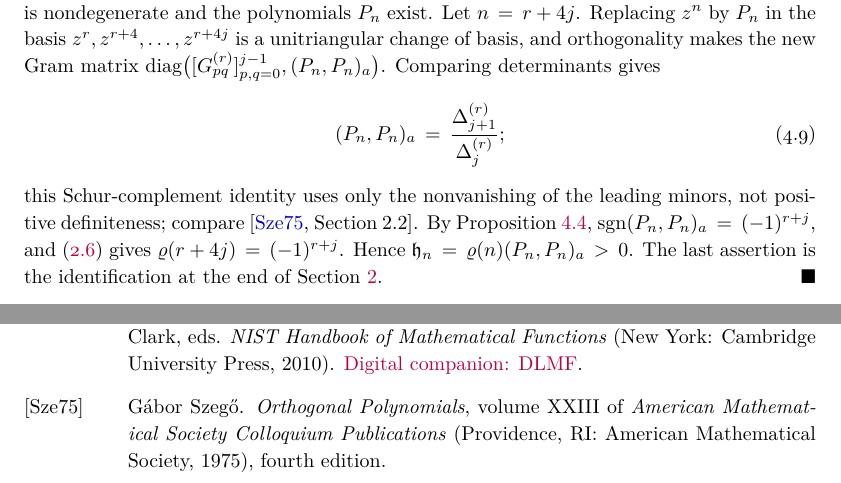
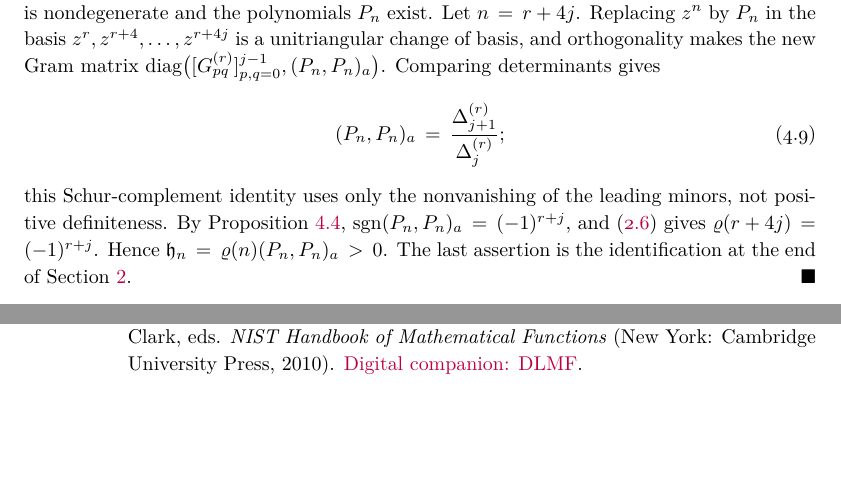
Before and after one commit to skypher/painleve, a LaTeX paper (paper.tex, which reads references.bib): two parts of pages 9 and 12 of 12, joined at a grey line, cut so that both start at the same text, the shorter picture padded with empty space. Compiled offline with pdfLaTeX.

Commit message:
Drop the Szego citation
It was a comparison pointer only (the minor-ratio identity is proved
directly), and its locator could not be confirmed by the reviewer.

Co-Authored-By: Claude Opus 5.5 <noreply@anthropic.com>

```diff
--- a/paper.tex
+++ b/paper.tex
@@ -830,8 +830,7 @@ Comparing determinants gives
 \label{eq:norm-delta-ratio}
 \end{equation}
 this Schur-complement identity uses only the nonvanishing of the
-leading minors, not positive definiteness; compare
-\cite[Section~2.2]{Szego1975}.  By
+leading minors, not positive definiteness.  By
 Proposition~\ref{prop:block-determinants},
 \(\sgn(P_n,P_n)_a=(-1)^{r+j}\), and \eqref{eq:rho-sign} gives
 \(\varrho(r+4j)=(-1)^{r+j}\).  Hence
--- a/references.bib
+++ b/references.bib
@@ -119,11 +116,3 @@
-  edition   = {Fourth},
-  series    = {American Mathematical Society Colloquium Publications},
-  volume    = {XXIII},
-  publisher = {American Mathematical Society},
-  address   = {Providence, RI},
-  year      = {1975}
-}
-
 @book{NISTHandbook2010,
   editor    = {Olver, Frank W. J. and Lozier, Daniel W. and Boisvert, Ronald F. and Clark, Charles W.},
   title     = {{NIST} Handbook of Mathematical Functions},
```
Also changed, not shown: paper.bbl, paper.pdf, references.bib (3 more changed lines).
